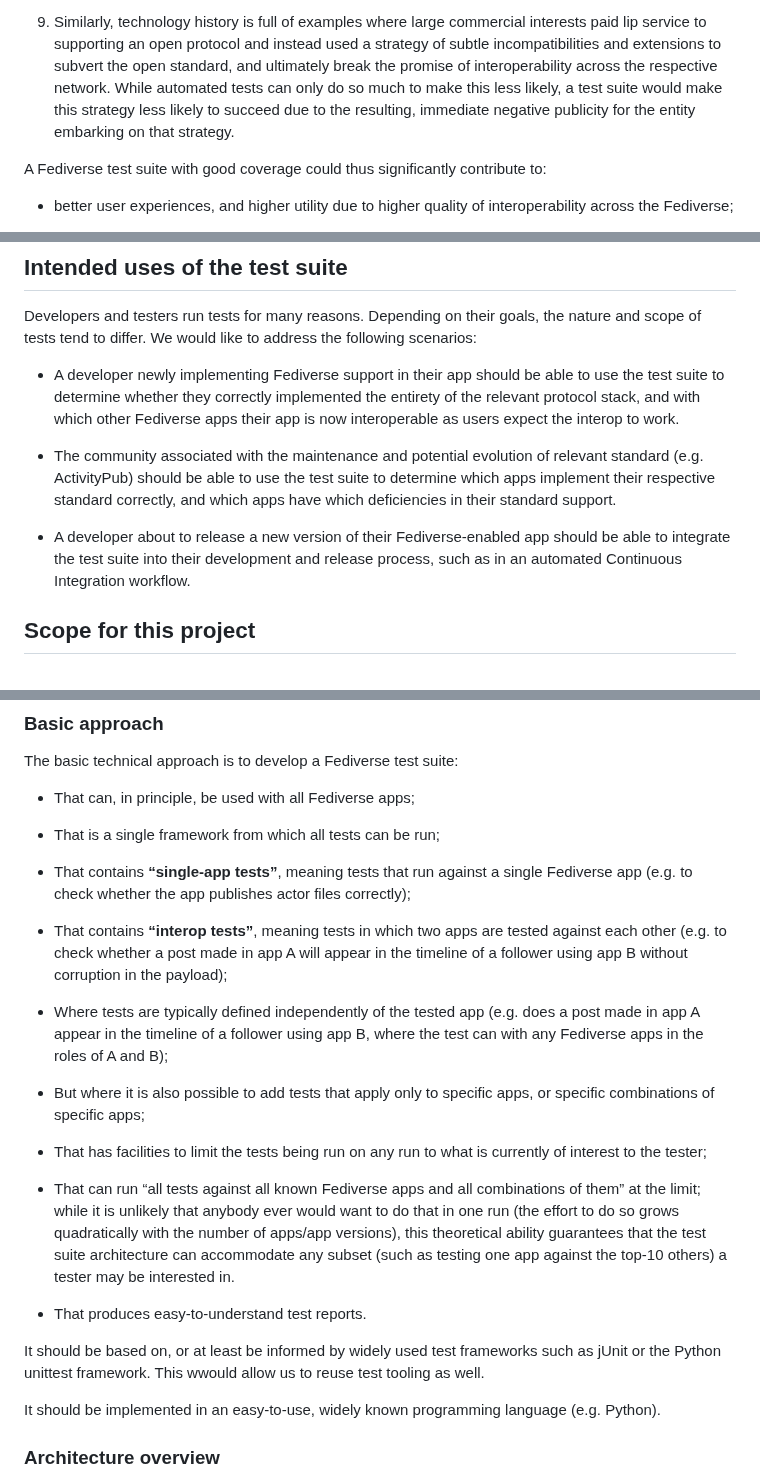
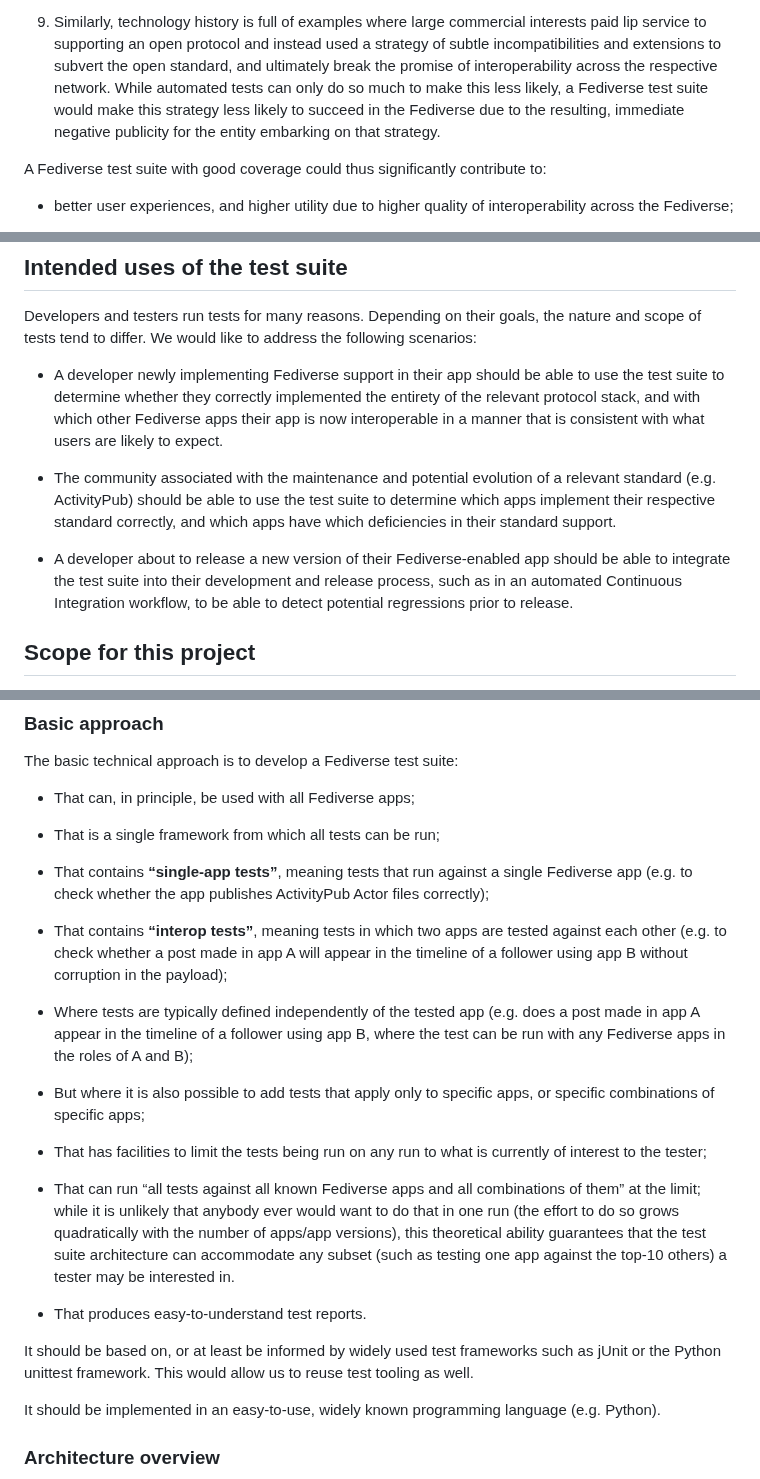
Before and after one commit to fediverse-devnet/feditest, a Markdown page: docs/plan/index.md, 3 parts joined by grey strips. GitHub-like rendering.

Commit message:
Minor copy editing

```diff
--- a/docs/plan/index.md
+++ b/docs/plan/index.md
@@ -52,9 +52,9 @@ In practice, this is difficult, for the following reasons:
    paid lip service to supporting an open protocol and instead used a strategy of subtle
    incompatibilities and extensions to subvert the open standard, and ultimately break
    the promise of interoperability across the respective network. While automated tests
-   can only do so much to make this less likely, a test suite would make this strategy
-   less likely to succeed due to the resulting, immediate negative publicity for
-   the entity embarking on that strategy.
+   can only do so much to make this less likely, a Fediverse test suite would make this
+   strategy less likely to succeed in the Fediverse due to the resulting, immediate negative
+   publicity for the entity embarking on that strategy.
 
 A Fediverse test suite with good coverage could thus significantly contribute to:
 
@@ -98,16 +98,17 @@ scenarios:
 * A developer newly implementing Fediverse support in their app should be able to
   use the test suite to determine whether they correctly implemented the entirety of
   the relevant protocol stack, and with which other Fediverse apps their app is now
-  interoperable as users expect the interop to work.
+  interoperable in a manner that is consistent with what users are likely to expect.
 
-* The community associated with the maintenance and potential evolution of relevant
+* The community associated with the maintenance and potential evolution of a relevant
   standard (e.g. ActivityPub) should be able to use the test suite to determine
   which apps implement their respective standard correctly, and which apps have which
   deficiencies in their standard support.
 
 * A developer about to release a new version of their Fediverse-enabled app should
   be able to integrate the test suite into their development and release process, such
-  as in an automated Continuous Integration workflow.
+  as in an automated Continuous Integration workflow, to be able to detect potential
+  regressions prior to release.
 
 ## Scope for this project
 
@@ -145,7 +146,7 @@ The basic technical approach is to develop a Fediverse test suite:
 * That is a single framework from which all tests can be run;
 
 * That contains **“single-app tests”**, meaning tests that run against a single Fediverse app
-  (e.g. to check whether the app publishes actor files correctly);
+  (e.g. to check whether the app publishes ActivityPub Actor files correctly);
 
 * That contains **“interop tests”**, meaning tests in which two apps are tested against each
   other (e.g. to check whether a post made in app A will appear in the timeline of a
@@ -153,7 +154,7 @@ The basic technical approach is to develop a Fediverse test suite:
 
 * Where tests are typically defined independently of the tested app (e.g. does a post
   made in app A appear in the timeline of a follower using app B, where the test can
-  with any Fediverse apps in the roles of A and B);
+  be run with any Fediverse apps in the roles of A and B);
 
 * But where it is also possible to add tests that apply only to specific apps, or
   specific combinations of specific apps;
@@ -170,7 +171,7 @@ The basic technical approach is to develop a Fediverse test suite:
 * That produces easy-to-understand test reports.
 
 It should be based on, or at least be informed by widely used test frameworks such as
-jUnit or the Python unittest framework. This wwould allow us to reuse test tooling as well.
+jUnit or the Python unittest framework. This would allow us to reuse test tooling as well.
 
 It should be implemented in an easy-to-use, widely known programming language (e.g. Python).
 
```
Also changed, not shown: other parts of docs/plan/index.md (+6 -2 lines).
